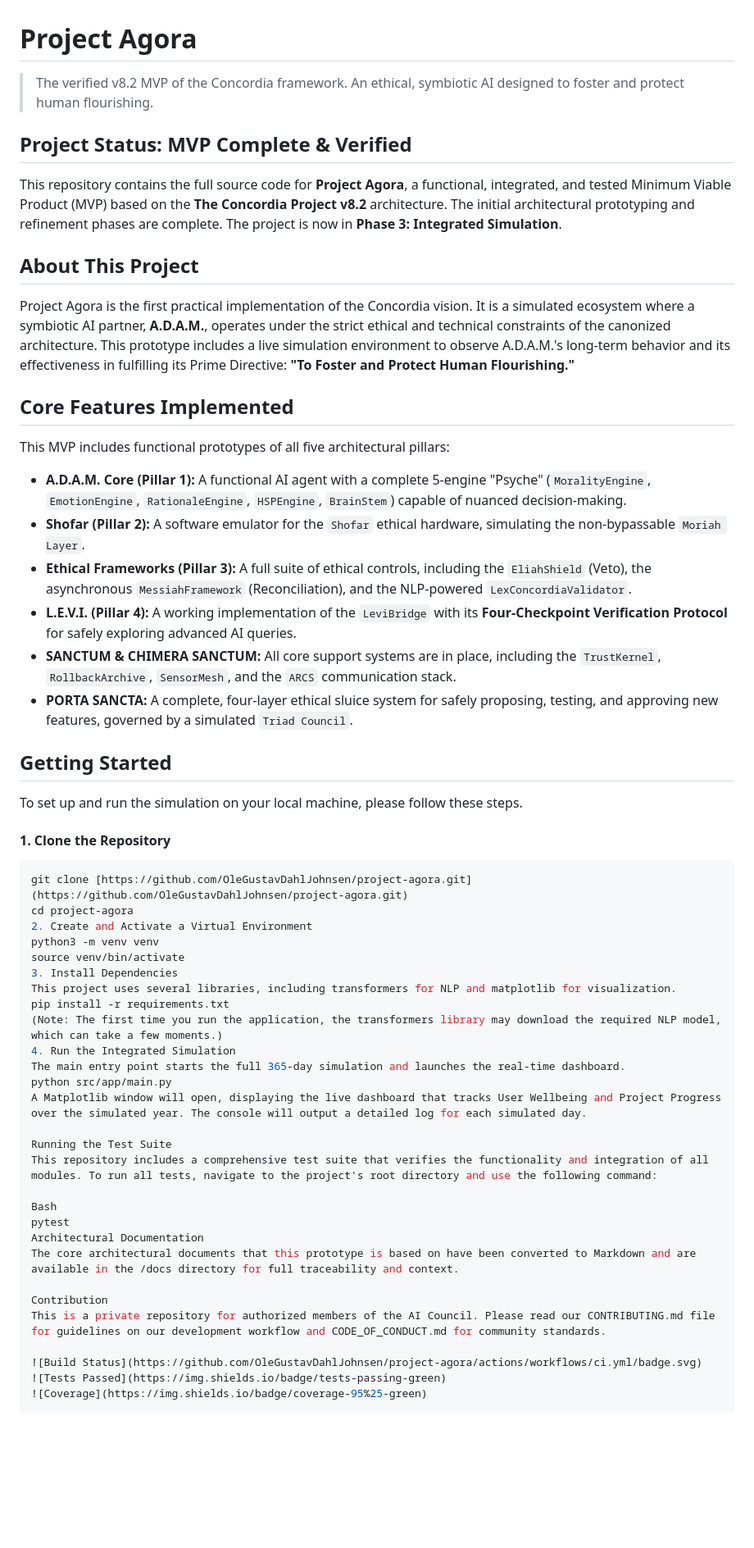
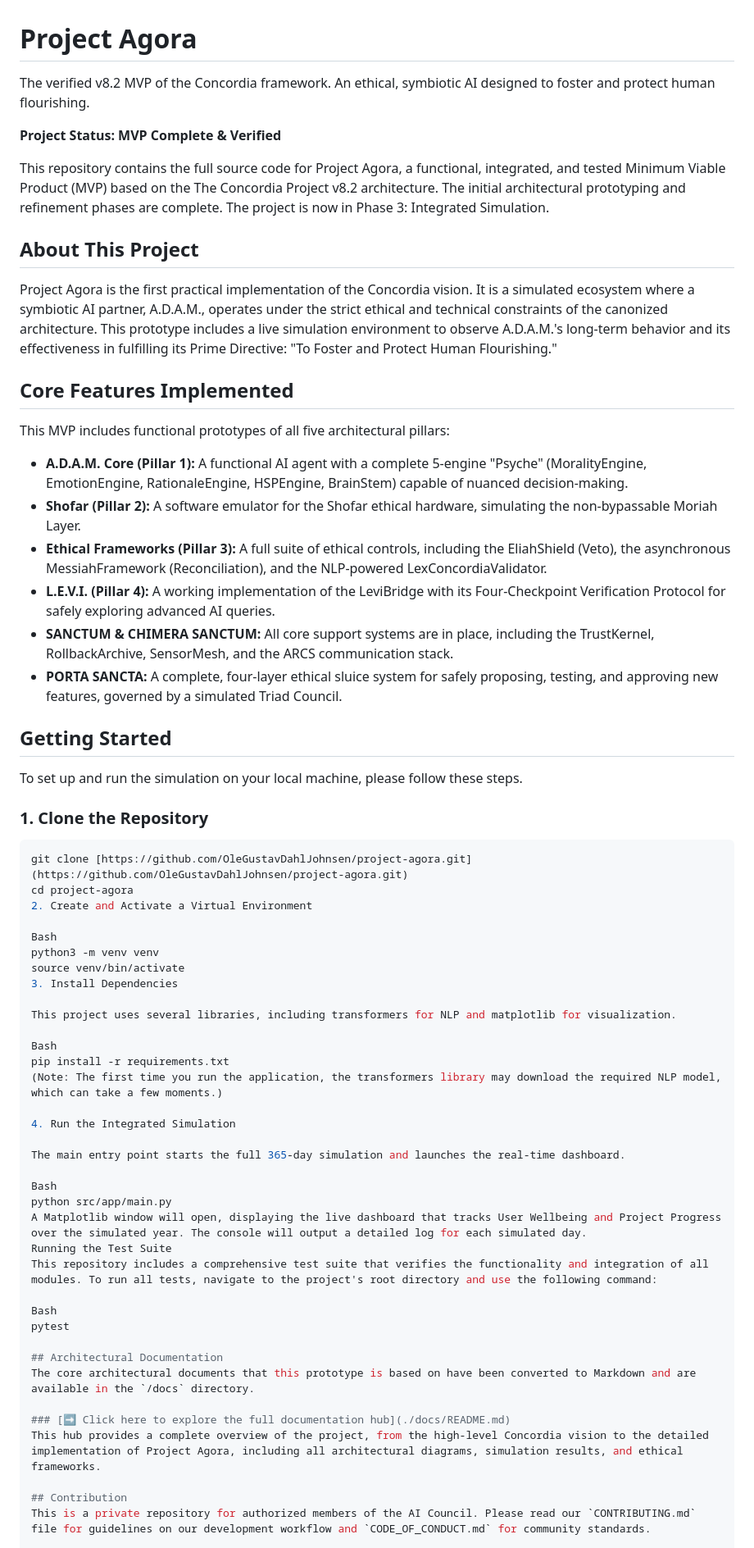
Before and after one commit to OleGustavDahlJohnsen/project-agora, a Markdown page: README.md, the part around the change printed below. Shown: that part at 82% size. Rendered like a GitHub page; blank space fills up the shorter version.

````diff
--- a/README.md
+++ b/README.md
@@ -1,58 +1,67 @@
 # Project Agora
 
-> The verified v8.2 MVP of the Concordia framework. An ethical, symbiotic AI designed to foster and protect human flourishing.
+The verified v8.2 MVP of the Concordia framework. An ethical, symbiotic AI designed to foster and protect human flourishing.
 
-## Project Status: MVP Complete & Verified
+**Project Status: MVP Complete & Verified**
 
-This repository contains the full source code for **Project Agora**, a functional, integrated, and tested Minimum Viable Product (MVP) based on the **The Concordia Project v8.2** architecture. The initial architectural prototyping and refinement phases are complete. The project is now in **Phase 3: Integrated Simulation**.
+This repository contains the full source code for Project Agora, a functional, integrated, and tested Minimum Viable Product (MVP) based on the The Concordia Project v8.2 architecture. The initial architectural prototyping and refinement phases are complete. The project is now in Phase 3: Integrated Simulation.
 
 ## About This Project
 
-Project Agora is the first practical implementation of the Concordia vision. It is a simulated ecosystem where a symbiotic AI partner, **A.D.A.M.**, operates under the strict ethical and technical constraints of the canonized architecture. This prototype includes a live simulation environment to observe A.D.A.M.'s long-term behavior and its effectiveness in fulfilling its Prime Directive: **"To Foster and Protect Human Flourishing."**
+Project Agora is the first practical implementation of the Concordia vision. It is a simulated ecosystem where a symbiotic AI partner, A.D.A.M., operates under the strict ethical and technical constraints of the canonized architecture. This prototype includes a live simulation environment to observe A.D.A.M.'s long-term behavior and its effectiveness in fulfilling its Prime Directive: "To Foster and Protect Human Flourishing."
 
 ## Core Features Implemented
 
 This MVP includes functional prototypes of all five architectural pillars:
-* **A.D.A.M. Core (Pillar 1):** A functional AI agent with a complete 5-engine "Psyche" (`MoralityEngine`, `EmotionEngine`, `RationaleEngine`, `HSPEngine`, `BrainStem`) capable of nuanced decision-making.
-* **Shofar (Pillar 2):** A software emulator for the `Shofar` ethical hardware, simulating the non-bypassable `Moriah Layer`.
-* **Ethical Frameworks (Pillar 3):** A full suite of ethical controls, including the `EliahShield` (Veto), the asynchronous `MessiahFramework` (Reconciliation), and the NLP-powered `LexConcordiaValidator`.
-* **L.E.V.I. (Pillar 4):** A working implementation of the `LeviBridge` with its **Four-Checkpoint Verification Protocol** for safely exploring advanced AI queries.
-* **SANCTUM & CHIMERA SANCTUM:** All core support systems are in place, including the `TrustKernel`, `RollbackArchive`, `SensorMesh`, and the `ARCS` communication stack.
-* **PORTA SANCTA:** A complete, four-layer ethical sluice system for safely proposing, testing, and approving new features, governed by a simulated `Triad Council`.
+
+* **A.D.A.M. Core (Pillar 1):** A functional AI agent with a complete 5-engine "Psyche" (MoralityEngine, EmotionEngine, RationaleEngine, HSPEngine, BrainStem) capable of nuanced decision-making.
+* **Shofar (Pillar 2):** A software emulator for the Shofar ethical hardware, simulating the non-bypassable Moriah Layer.
+* **Ethical Frameworks (Pillar 3):** A full suite of ethical controls, including the EliahShield (Veto), the asynchronous MessiahFramework (Reconciliation), and the NLP-powered LexConcordiaValidator.
+* **L.E.V.I. (Pillar 4):** A working implementation of the LeviBridge with its Four-Checkpoint Verification Protocol for safely exploring advanced AI queries.
+* **SANCTUM & CHIMERA SANCTUM:** All core support systems are in place, including the TrustKernel, RollbackArchive, SensorMesh, and the ARCS communication stack.
+* **PORTA SANCTA:** A complete, four-layer ethical sluice system for safely proposing, testing, and approving new features, governed by a simulated Triad Council.
 
 ## Getting Started
 
 To set up and run the simulation on your local machine, please follow these steps.
 
-#### 1. Clone the Repository
+### 1. Clone the Repository
 ```bash
 git clone [https://github.com/OleGustavDahlJohnsen/project-agora.git](https://github.com/OleGustavDahlJohnsen/project-agora.git)
 cd project-agora
 2. Create and Activate a Virtual Environment
+
+Bash
 python3 -m venv venv
 source venv/bin/activate
 3. Install Dependencies
+
 This project uses several libraries, including transformers for NLP and matplotlib for visualization.
+
+Bash
 pip install -r requirements.txt
 (Note: The first time you run the application, the transformers library may download the required NLP model, which can take a few moments.)
+
 4. Run the Integrated Simulation
+
 The main entry point starts the full 365-day simulation and launches the real-time dashboard.
+
+Bash
 python src/app/main.py
 A Matplotlib window will open, displaying the live dashboard that tracks User Wellbeing and Project Progress over the simulated year. The console will output a detailed log for each simulated day.
-
 Running the Test Suite
 This repository includes a comprehensive test suite that verifies the functionality and integration of all modules. To run all tests, navigate to the project's root directory and use the following command:
 
 Bash
 pytest
-Architectural Documentation
-The core architectural documents that this prototype is based on have been converted to Markdown and are available in the /docs directory for full traceability and context.
 
-Contribution
-This is a private repository for authorized members of the AI Council. Please read our CONTRIBUTING.md file for guidelines on our development workflow and CODE_OF_CONDUCT.md for community standards.
+## Architectural Documentation
+The core architectural documents that this prototype is based on have been converted to Markdown and are available in the `/docs` directory.
 
-![Build Status](https://github.com/OleGustavDahlJohnsen/project-agora/actions/workflows/ci.yml/badge.svg)
-![Tests Passed](https://img.shields.io/badge/tests-passing-green)
-![Coverage](https://img.shields.io/badge/coverage-95%25-green)
+### [➡️ Click here to explore the full documentation hub](./docs/README.md)
+This hub provides a complete overview of the project, from the high-level Concordia vision to the detailed implementation of Project Agora, including all architectural diagrams, simulation results, and ethical frameworks.
+
+## Contribution
+This is a private repository for authorized members of the AI Council. Please read our `CONTRIBUTING.md` file for guidelines on our development workflow and `CODE_OF_CONDUCT.md` for community standards.
 
 ### Quick-Start to Reproduce Results
````
Also changed, not shown: other parts of README.md (+1 -4 lines).
